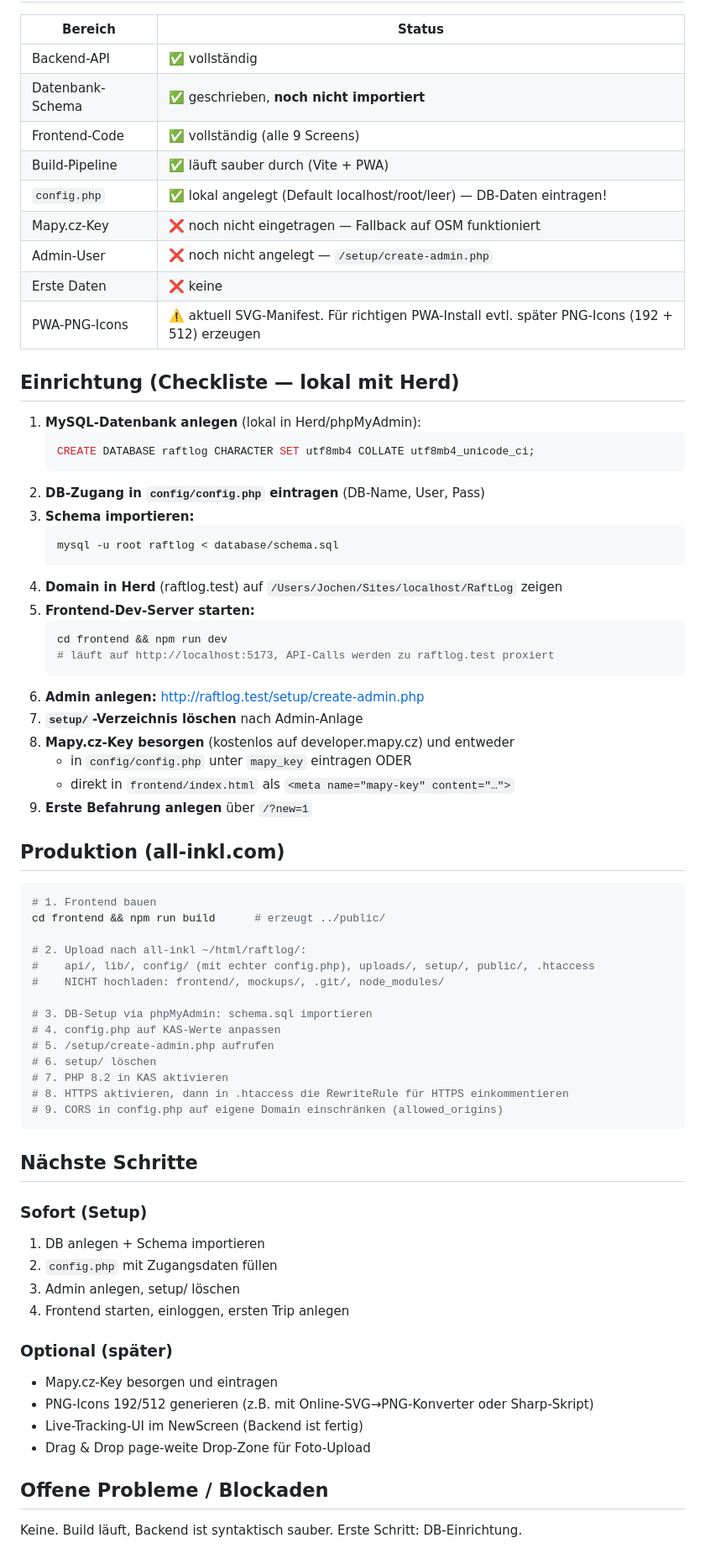
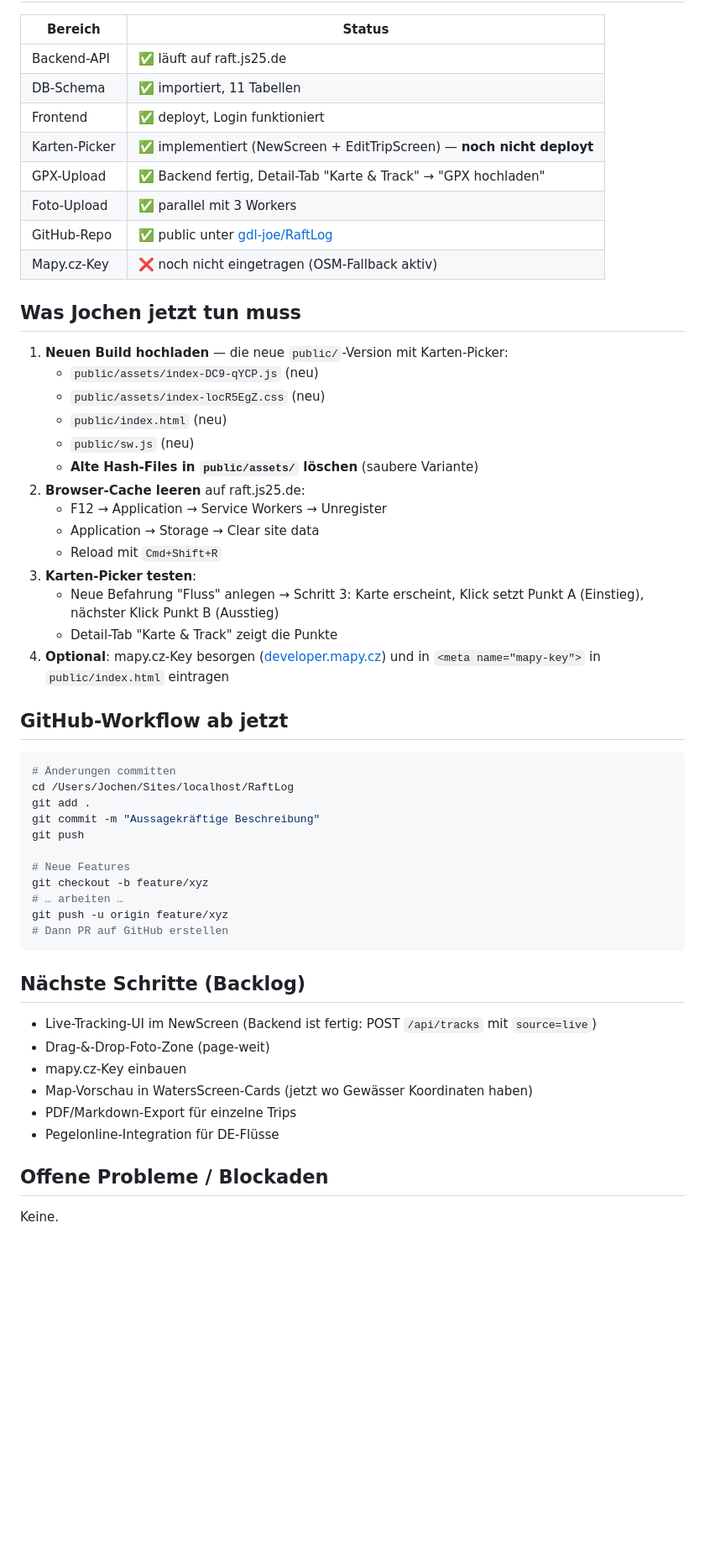
Before and after one commit to gdl-joe/RaftLog, a Markdown page: SESSION_STATUS.md, the part around one of its changes. Shown at 84% size. Rendered like a GitHub page; blank space fills up the shorter version.

Commit message:
Karten-Picker nachgerüstet — NewScreen + EditTripScreen, MapPicker-Komponente neu

````diff
--- a/SESSION_STATUS.md
+++ b/SESSION_STATUS.md
@@ -64,73 +36,57 @@ RaftLog/
 
 | Bereich | Status |
 |---------|--------|
-| Backend-API | ✅ vollständig |
-| Datenbank-Schema | ✅ geschrieben, **noch nicht importiert** |
-| Frontend-Code | ✅ vollständig (alle 9 Screens) |
-| Build-Pipeline | ✅ läuft sauber durch (Vite + PWA) |
-| `config.php` | ✅ lokal angelegt (Default localhost/root/leer) — DB-Daten eintragen! |
-| Mapy.cz-Key | ❌ noch nicht eingetragen — Fallback auf OSM funktioniert |
-| Admin-User | ❌ noch nicht angelegt — `/setup/create-admin.php` |
-| Erste Daten | ❌ keine |
-| PWA-PNG-Icons | ⚠️ aktuell SVG-Manifest. Für richtigen PWA-Install evtl. später PNG-Icons (192 + 512) erzeugen |
+| Backend-API | ✅ läuft auf raft.js25.de |
+| DB-Schema | ✅ importiert, 11 Tabellen |
+| Frontend | ✅ deployt, Login funktioniert |
+| Karten-Picker | ✅ implementiert (NewScreen + EditTripScreen) — **noch nicht deployt** |
+| GPX-Upload | ✅ Backend fertig, Detail-Tab "Karte & Track" → "GPX hochladen" |
+| Foto-Upload | ✅ parallel mit 3 Workers |
+| GitHub-Repo | ✅ public unter [gdl-joe/RaftLog](https://github.com/gdl-joe/RaftLog) |
+| Mapy.cz-Key | ❌ noch nicht eingetragen (OSM-Fallback aktiv) |
 
-## Einrichtung (Checkliste — lokal mit Herd)
+## Was Jochen jetzt tun muss
 
-1. **MySQL-Datenbank anlegen** (lokal in Herd/phpMyAdmin):
-   ```sql
-   CREATE DATABASE raftlog CHARACTER SET utf8mb4 COLLATE utf8mb4_unicode_ci;
-   ```
-2. **DB-Zugang in `config/config.php` eintragen** (DB-Name, User, Pass)
-3. **Schema importieren:**
-   ```bash
-   mysql -u root raftlog < database/schema.sql
-   ```
-4. **Domain in Herd** (raftlog.test) auf `/Users/Jochen/Sites/localhost/RaftLog` zeigen
-5. **Frontend-Dev-Server starten:**
-   ```bash
-   cd frontend && npm run dev
-   # läuft auf http://localhost:5173, API-Calls werden zu raftlog.test proxiert
-   ```
-6. **Admin anlegen:** http://raftlog.test/setup/create-admin.php
-7. **`setup/`-Verzeichnis löschen** nach Admin-Anlage
-8. **Mapy.cz-Key besorgen** (kostenlos auf developer.mapy.cz) und entweder
-   - in `config/config.php` unter `mapy_key` eintragen ODER
-   - direkt in `frontend/index.html` als `<meta name="mapy-key" content="…">`
-9. **Erste Befahrung anlegen** über `/?new=1`
+1. **Neuen Build hochladen** — die neue `public/`-Version mit Karten-Picker:
+   - `public/assets/index-DC9-qYCP.js` (neu)
+   - `public/assets/index-locR5EgZ.css` (neu)
+   - `public/index.html` (neu)
+   - `public/sw.js` (neu)
+   - **Alte Hash-Files in `public/assets/` löschen** (saubere Variante)
+2. **Browser-Cache leeren** auf raft.js25.de:
+   - F12 → Application → Service Workers → Unregister
+   - Application → Storage → Clear site data
+   - Reload mit `Cmd+Shift+R`
+3. **Karten-Picker testen**:
+   - Neue Befahrung "Fluss" anlegen → Schritt 3: Karte erscheint, Klick setzt Punkt A (Einstieg), nächster Klick Punkt B (Ausstieg)
+   - Detail-Tab "Karte & Track" zeigt die Punkte
+4. **Optional**: mapy.cz-Key besorgen ([developer.mapy.cz](https://developer.mapy.cz)) und in `<meta name="mapy-key">` in `public/index.html` eintragen
 
-## Produktion (all-inkl.com)
+## GitHub-Workflow ab jetzt
 
 ```bash
-# 1. Frontend bauen
-cd frontend && npm run build      # erzeugt ../public/
+# Änderungen committen
+cd /Users/Jochen/Sites/localhost/RaftLog
+git add .
+git commit -m "Aussagekräftige Beschreibung"
+git push
 
-# 2. Upload nach all-inkl ~/html/raftlog/:
-#    api/, lib/, config/ (mit echter config.php), uploads/, setup/, public/, .htaccess
-#    NICHT hochladen: frontend/, mockups/, .git/, node_modules/
-
-# 3. DB-Setup via phpMyAdmin: schema.sql importieren
-# 4. config.php auf KAS-Werte anpassen
-# 5. /setup/create-admin.php aufrufen
-# 6. setup/ löschen
-# 7. PHP 8.2 in KAS aktivieren
-# 8. HTTPS aktivieren, dann in .htaccess die RewriteRule für HTTPS einkommentieren
-# 9. CORS in config.php auf eigene Domain einschränken (allowed_origins)
+# Neue Features
+git checkout -b feature/xyz
+# … arbeiten …
+git push -u origin feature/xyz
+# Dann PR auf GitHub erstellen
 ```
 
-## Nächste Schritte
+## Nächste Schritte (Backlog)
 
-### Sofort (Setup)
-1. DB anlegen + Schema importieren
-2. `config.php` mit Zugangsdaten füllen
-3. Admin anlegen, setup/ löschen
-4. Frontend starten, einloggen, ersten Trip anlegen
-
-### Optional (später)
-- Mapy.cz-Key besorgen und eintragen
-- PNG-Icons 192/512 generieren (z.B. mit Online-SVG→PNG-Konverter oder Sharp-Skript)
-- Live-Tracking-UI im NewScreen (Backend ist fertig)
-- Drag & Drop page-weite Drop-Zone für Foto-Upload
+- Live-Tracking-UI im NewScreen (Backend ist fertig: POST `/api/tracks` mit `source=live`)
+- Drag-&-Drop-Foto-Zone (page-weit)
+- mapy.cz-Key einbauen
+- Map-Vorschau in WatersScreen-Cards (jetzt wo Gewässer Koordinaten haben)
+- PDF/Markdown-Export für einzelne Trips
+- Pegelonline-Integration für DE-Flüsse
 
 ## Offene Probleme / Blockaden
 
-Keine. Build läuft, Backend ist syntaktisch sauber. Erste Schritt: DB-Einrichtung.
+Keine.
````
Also changed, not shown: other parts of SESSION_STATUS.md (+26 -54 lines).
